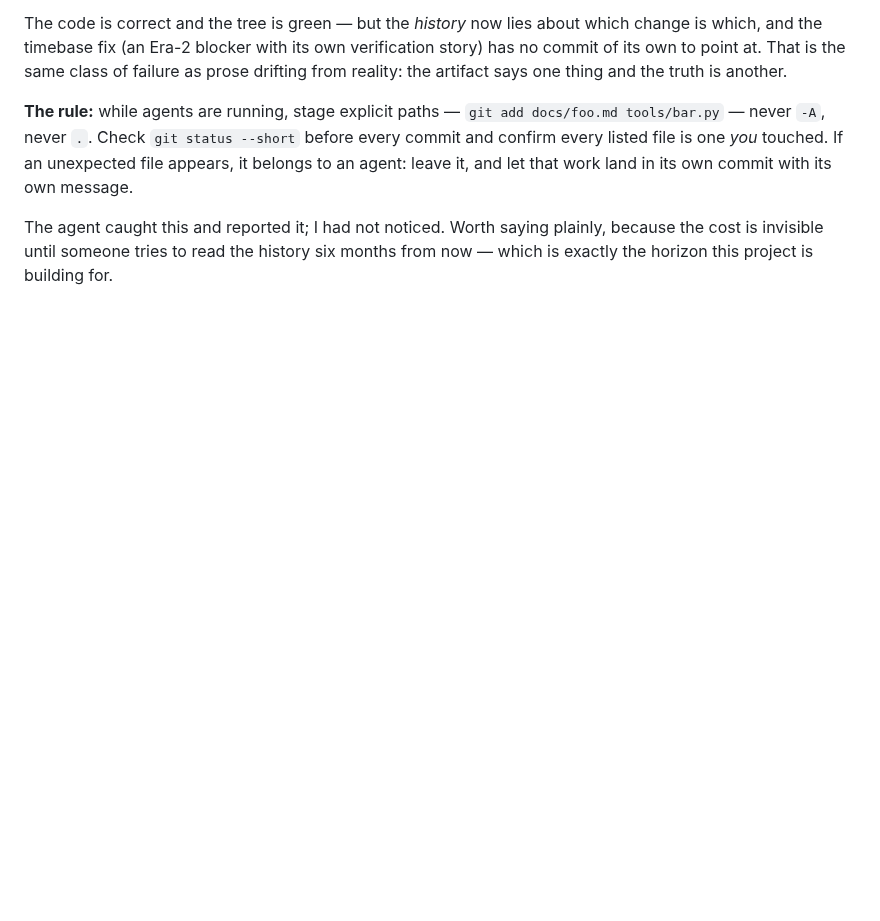
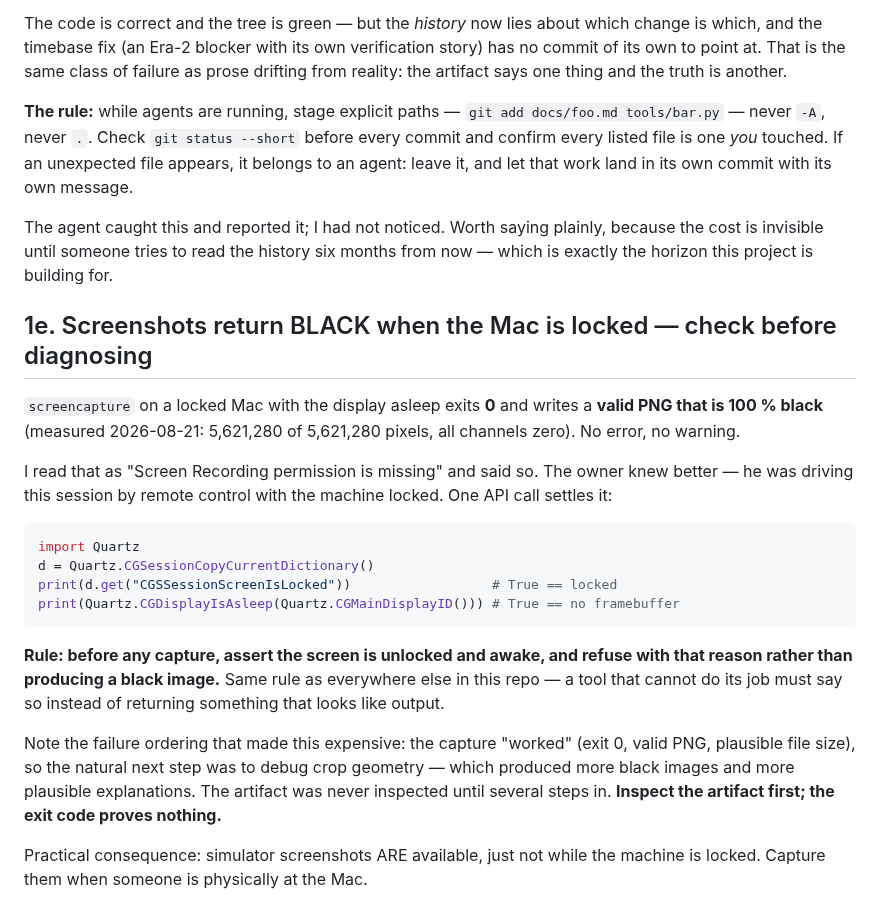
Before and after one commit to joshcrow/Jump-height, a Markdown page: docs/bench-playbook.md, the part around the change. Drawn GitHub-style; blank space fills up the shorter version.

Commit message:
Playbook: a locked Mac returns black screenshots, and I misdiagnosed it as a permissions problem
screencapture on a locked Mac with the display asleep exits 0 and writes a
valid PNG that is 100% black -- measured, 5,621,280 of 5,621,280 pixels with
every channel zero. No error, no warning.

I concluded "Screen Recording permission is missing" and reported it. The owner
corrected me: he was driving the session by remote control with the machine
locked. CGSessionCopyCurrentDictionary()["CGSSessionScreenIsLocked"] is True
and CGDisplayIsAsleep() is True -- one API call away the whole time.

Recorded with the rule that follows: assert the screen is unlocked and awake
before capturing, and refuse with that reason instead of emitting a black
image. A tool that cannot do its job must say so rather than return something
shaped like output.

Also recorded the failure ORDERING, because that is what made it expensive:
the capture "worked" (exit 0, valid PNG, plausible size), so the natural next
move was debugging crop geometry -- which produced more black images and more
plausible-sounding explanations. The artifact went uninspected for several
steps. Inspect the artifact first; the exit code proves nothing.

Screenshots are available after all, just not from a locked machine.

Co-Authored-By: Claude Opus 5 <noreply@anthropic.com>
Claude-Session: https://claude.ai/code/session_013g5i93CZA15g9q75wSWuc9

````diff
--- a/docs/bench-playbook.md
+++ b/docs/bench-playbook.md
@@ -316,3 +316,34 @@ The agent caught this and reported it; I had not noticed. Worth saying
 plainly, because the cost is invisible until someone tries to read the
 history six months from now — which is exactly the horizon this project is
 building for.
+
+## 1e. Screenshots return BLACK when the Mac is locked — check before diagnosing
+
+`screencapture` on a locked Mac with the display asleep exits **0** and writes
+a **valid PNG that is 100 % black** (measured 2026-08-21: 5,621,280 of
+5,621,280 pixels, all channels zero). No error, no warning.
+
+I read that as "Screen Recording permission is missing" and said so. The owner
+knew better — he was driving this session by remote control with the machine
+locked. One API call settles it:
+
+```python
+import Quartz
+d = Quartz.CGSessionCopyCurrentDictionary()
+print(d.get("CGSSessionScreenIsLocked"))                  # True == locked
+print(Quartz.CGDisplayIsAsleep(Quartz.CGMainDisplayID())) # True == no framebuffer
+```
+
+**Rule: before any capture, assert the screen is unlocked and awake, and
+refuse with that reason rather than producing a black image.** Same rule as
+everywhere else in this repo — a tool that cannot do its job must say so
+instead of returning something that looks like output.
+
+Note the failure ordering that made this expensive: the capture "worked"
+(exit 0, valid PNG, plausible file size), so the natural next step was to
+debug crop geometry — which produced more black images and more plausible
+explanations. The artifact was never inspected until several steps in.
+**Inspect the artifact first; the exit code proves nothing.**
+
+Practical consequence: simulator screenshots ARE available, just not while the
+machine is locked. Capture them when someone is physically at the Mac.
````
